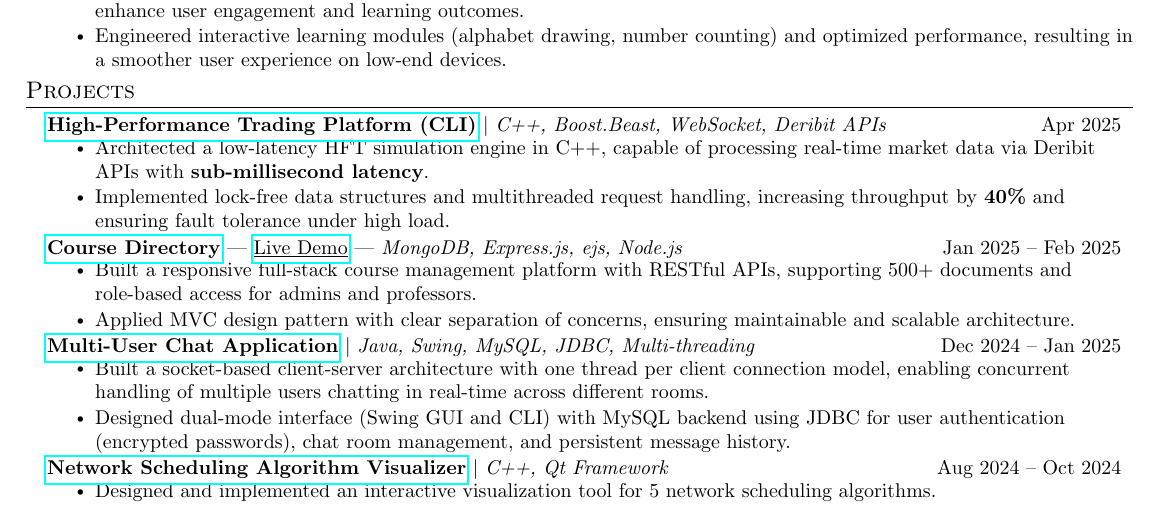
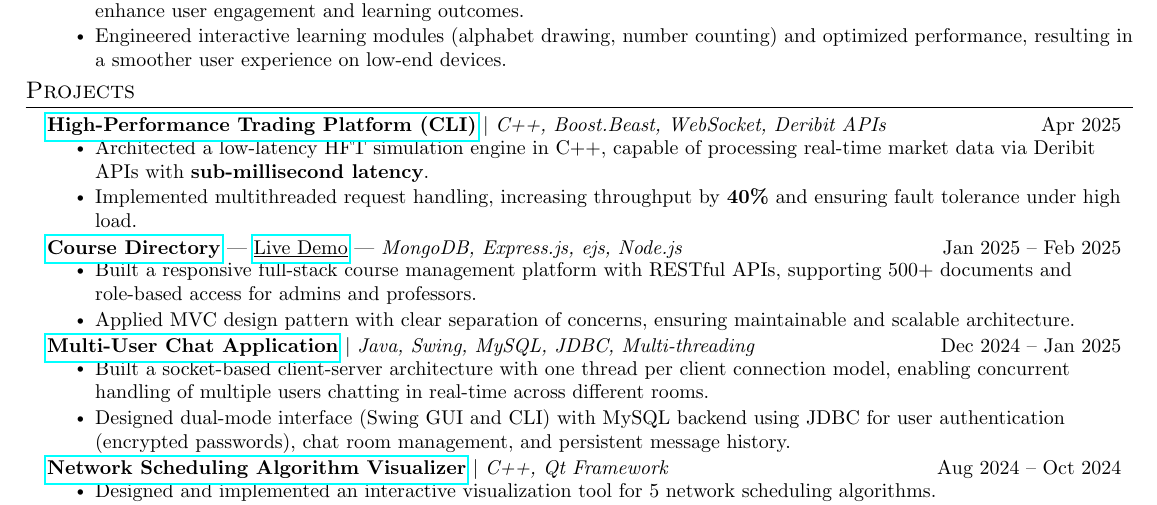
Before and after one commit to lakshaygarg755/Resume_Lakshay, a LaTeX CV (Resume_Lakshay.tex): part of the page, cut so that both start at the same text. Compiled offline with pdfLaTeX.

Commit message:
Remove lock-free data structures mention from HFT project

```diff
--- a/Resume_Lakshay.tex
+++ b/Resume_Lakshay.tex
@@ -155,7 +155,7 @@
         {\textbf{\href{https://github.com/lakshaygarg755/deribit-trader}{High-Performance Trading Platform (CLI)}} $|$ \emph{C++, Boost.Beast, WebSocket, Deribit APIs}}{Apr 2025}
         \resumeItemListStart
           \resumeItem{Architected a low-latency HFT simulation engine in C++, capable of processing real-time market data via Deribit APIs with \textbf{sub-millisecond latency}.}
-          \resumeItem{Implemented lock-free data structures and multithreaded request handling, increasing throughput by \textbf{40\%} and ensuring fault tolerance under high load.}
+          \resumeItem{Implemented multithreaded request handling, increasing throughput by \textbf{40\%} and ensuring fault tolerance under high load.}
         \resumeItemListEnd
       \resumeProjectHeading
           {\textbf{\href{https://github.com/lakshaygarg755/course_organizer}{Course Directory}} | \href{https://course-organizer.onrender.com/}{\underline{Live Demo}} | \emph{MongoDB, Express.js, ejs, Node.js}}{Jan 2025 -- Feb 2025}
```
Also changed, not shown: Resume_Lakshay.pdf.
